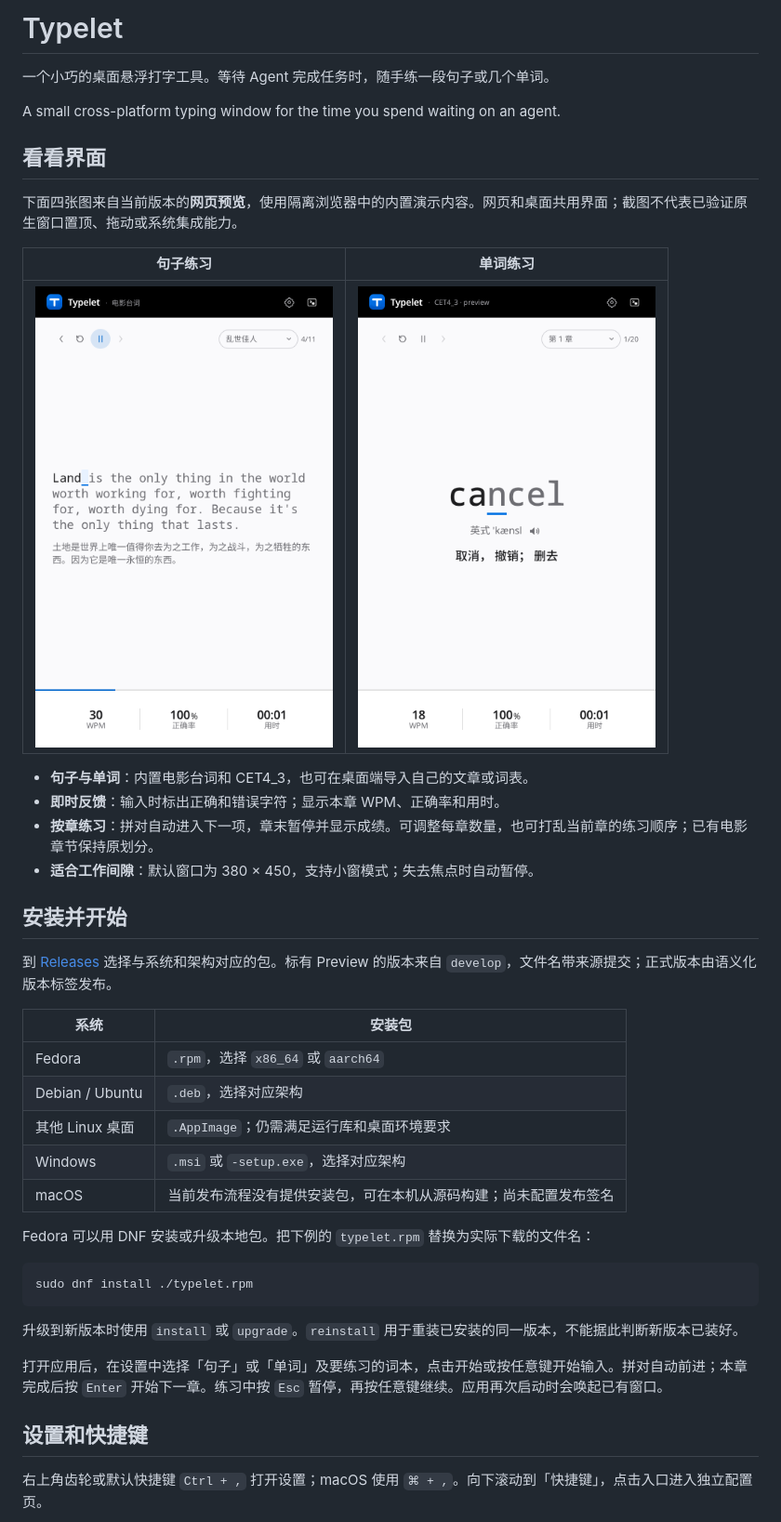
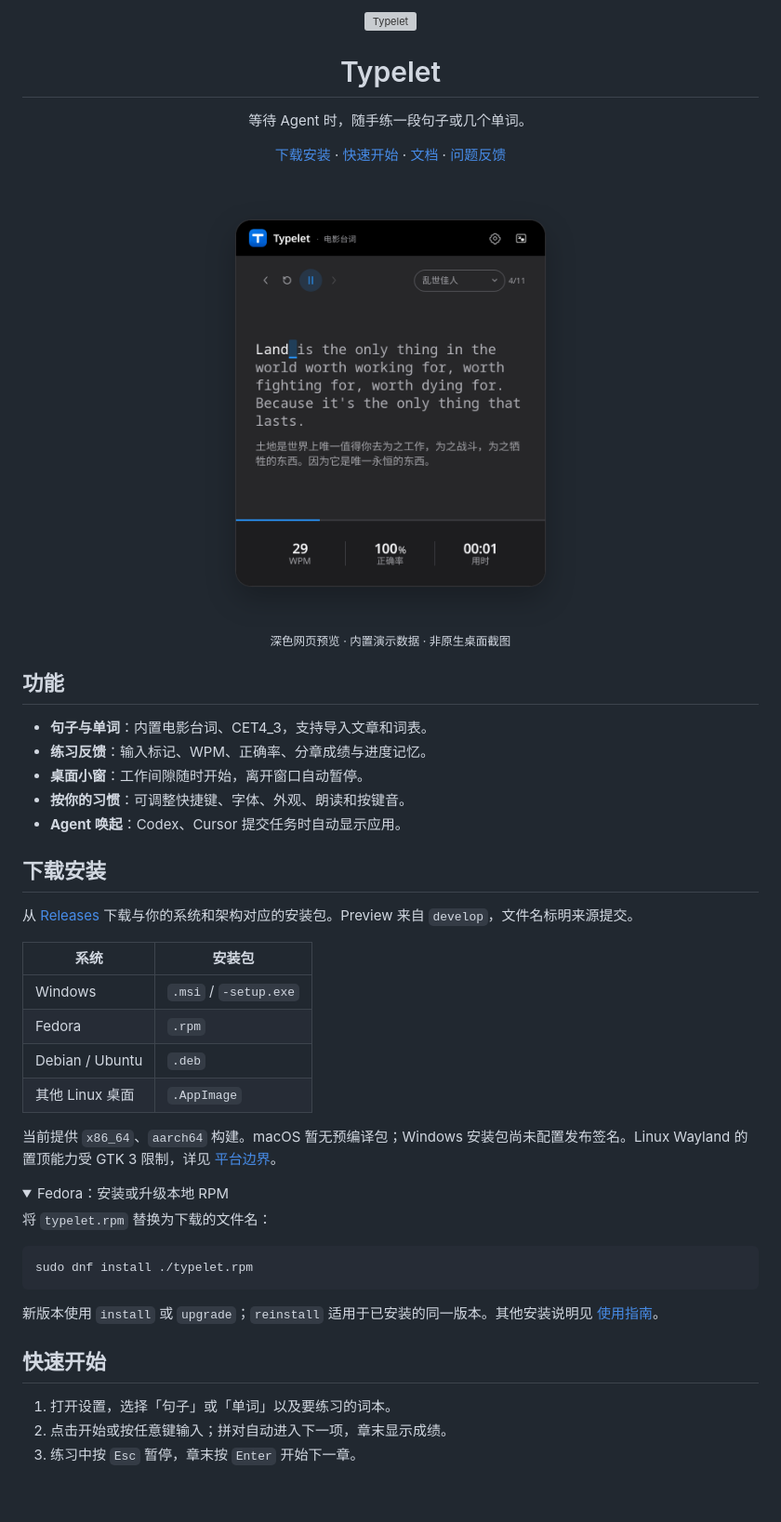
Before and after one commit to yexiaoye-blue/typelet, a Markdown page: README.md, the part around one of its changes. Shown at 93% size. Rendered like a GitHub page; pictures changed too: docs/images/practice.png, docs/images/word-practice.png; folded sections open; blank space fills up the shorter version; grey boxes are pictures that could not be loaded.

````diff
--- a/README.md
+++ b/README.md
@@ -1,45 +1,49 @@
-# Typelet
+<div align="center">
+  <img src="public/favicon.svg" width="56" height="56" alt="Typelet">
+  <h1>Typelet</h1>
+  <p>等待 Agent 时，随手练一段句子或几个单词。</p>
+  <p><a href="https://github.com/yexiaoye-blue/typelet/releases">下载安装</a> · <a href="#快速开始">快速开始</a> · <a href="docs/README.md">文档</a> · <a href="https://github.com/yexiaoye-blue/typelet/issues">问题反馈</a></p>
+  <img src="docs/images/practice.png" width="420" alt="Typelet 深色网页预览：圆角展示框中的句子练习界面">
+  <p><sub>深色网页预览 · 内置演示数据 · 非原生桌面截图</sub></p>
+</div>
 
-一个小巧的桌面悬浮打字工具。等待 Agent 完成任务时，随手练一段句子或几个单词。
+## 功能
 
-A small cross-platform typing window for the time you spend waiting on an agent.
+- **句子与单词**：内置电影台词、CET4_3，支持导入文章和词表。
+- **练习反馈**：输入标记、WPM、正确率、分章成绩与进度记忆。
+- **桌面小窗**：工作间隙随时开始，离开窗口自动暂停。
+- **按你的习惯**：可调整快捷键、字体、外观、朗读和按键音。
+- **Agent 唤起**：Codex、Cursor 提交任务时自动显示应用。
 
-## 看看界面
+## 下载安装
 
-下面四张图来自当前版本的**网页预览**，使用隔离浏览器中的内置演示内容。网页和桌面共用界面；截图不代表已验证原生窗口置顶、拖动或系统集成能力。
-
-| 句子练习 | 单词练习 |
-| --- | --- |
-| <img src="docs/images/practice.png" width="320" alt="网页预览：句子练习，显示英文原句、中文释义和本章统计"> | <img src="docs/images/word-practice.png" width="320" alt="网页预览：单词练习，显示单词、音标、释义和输入反馈"> |
-
-- **句子与单词**：内置电影台词和 CET4_3，也可在桌面端导入自己的文章或词表。
-- **即时反馈**：输入时标出正确和错误字符；显示本章 WPM、正确率和用时。
-- **按章练习**：拼对自动进入下一项，章末暂停并显示成绩。可调整每章数量，也可打乱当前章的练习顺序；已有电影章节保持原划分。
-- **适合工作间隙**：默认窗口为 380 × 450，支持小窗模式；失去焦点时自动暂停。
-
-## 安装并开始
-
-到 [Releases](https://github.com/yexiaoye-blue/typelet/releases) 选择与系统和架构对应的包。标有 Preview 的版本来自 `develop`，文件名带来源提交；正式版本由语义化版本标签发布。
+从 [Releases](https://github.com/yexiaoye-blue/typelet/releases) 下载与你的系统和架构对应的安装包。Preview 来自 `develop`，文件名标明来源提交。
 
 | 系统 | 安装包 |
 | --- | --- |
-| Fedora | `.rpm`，选择 `x86_64` 或 `aarch64` |
-| Debian / Ubuntu | `.deb`，选择对应架构 |
-| 其他 Linux 桌面 | `.AppImage`；仍需满足运行库和桌面环境要求 |
-| Windows | `.msi` 或 `-setup.exe`，选择对应架构 |
-| macOS | 当前发布流程没有提供安装包，可在本机从源码构建；尚未配置发布签名 |
+| Windows | `.msi` / `-setup.exe` |
+| Fedora | `.rpm` |
+| Debian / Ubuntu | `.deb` |
+| 其他 Linux 桌面 | `.AppImage` |
 
-Fedora 可以用 DNF 安装或升级本地包。把下例的 `typelet.rpm` 替换为实际下载的文件名：
+当前提供 `x86_64`、`aarch64` 构建。macOS 暂无预编译包；Windows 安装包尚未配置发布签名。Linux Wayland 的置顶能力受 GTK 3 限制，详见 [平台边界](docs/design.md)。
+
+<details>
+<summary>Fedora：安装或升级本地 RPM</summary>
+
+将 `typelet.rpm` 替换为下载的文件名：
 
 ```bash
 sudo dnf install ./typelet.rpm
 ```
 
-升级到新版本时使用 `install` 或 `upgrade`。`reinstall` 用于重装已安装的同一版本，不能据此判断新版本已装好。
+新版本使用 `install` 或 `upgrade`；`reinstall` 适用于已安装的同一版本。其他安装说明见 [使用指南](docs/getting-started.md)。
 
-打开应用后，在设置中选择「句子」或「单词」及要练习的词本，点击开始或按任意键开始输入。拼对自动前进；本章完成后按 `Enter` 开始下一章。练习中按 `Esc` 暂停，再按任意键继续。应用再次启动时会唤起已有窗口。
+</details>
 
-## 设置和快捷键
+## 快速开始
 
-右上角齿轮或默认快捷键 `Ctrl + ,` 打开设置；macOS 使用 `⌘ + ,`。向下滚动到「快捷键」，点击入口进入独立配置页。
+1. 打开设置，选择「句子」或「单词」以及要练习的词本。
+2. 点击开始或按任意键输入；拼对自动进入下一项，章末显示成绩。
+3. 练习中按 `Esc` 暂停，章末按 `Enter` 开始下一章。
 
````
Also changed, not shown: other parts of README.md (+17 -51 lines), docs/README.md (+1 -0 lines), docs/getting-started.md (added, +71 -0 lines), docs/images/README.md (+11 -7 lines), docs/images/settings-shortcuts-entry.png, docs/images/shortcuts.png.
